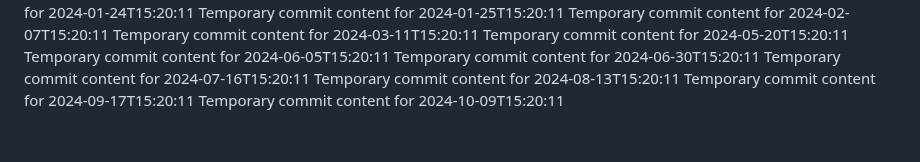
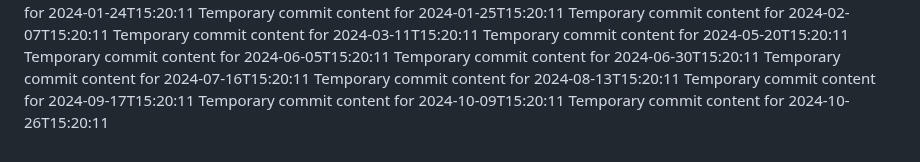
Before and after one commit to ShanAmjad/fluffy-disco, a Markdown page: report.md, the part around the change. Drawn GitHub-style.

```diff
--- a/report.md
+++ b/report.md
@@ -216,3 +216,4 @@ Temporary commit content for 2024-07-16T15:20:11
 Temporary commit content for 2024-08-13T15:20:11
 Temporary commit content for 2024-09-17T15:20:11
 Temporary commit content for 2024-10-09T15:20:11
+Temporary commit content for 2024-10-26T15:20:11
```
